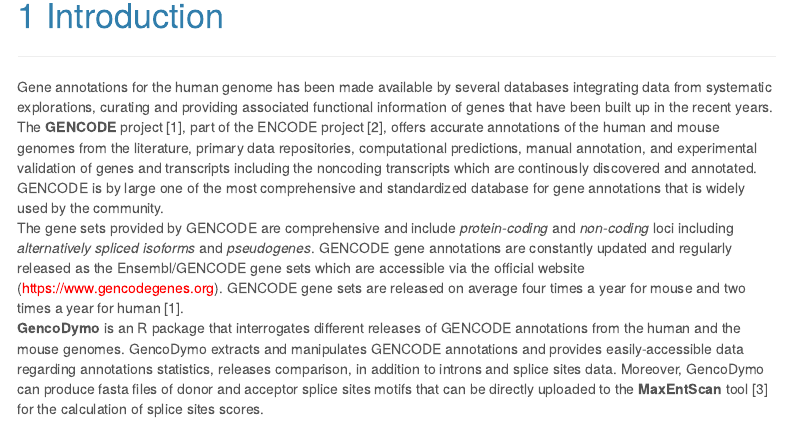
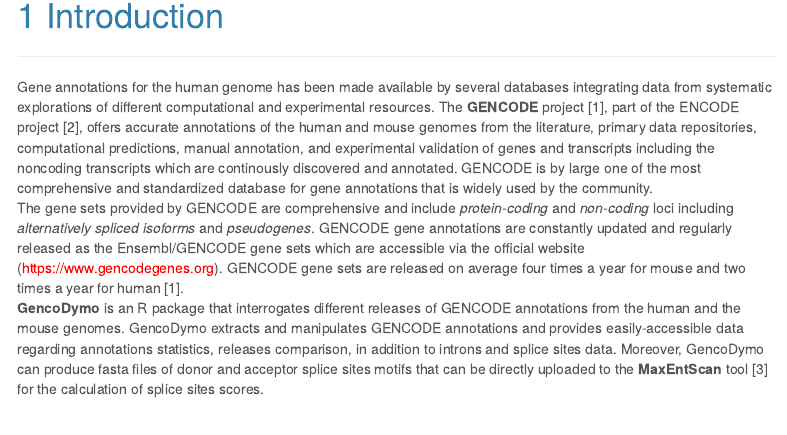
Before and after one commit to monahton/GencoDymo, an R Markdown document (vignettes/Vignette.Rmd): the page in a window 1100 px wide, from 250 px down. Rendered offline with R 4.5, knitr and Pandoc, with nearby package versions; menus at the side of the page are left out.

Commit message:
Update Vignette.Rmd

```diff
--- a/vignettes/Vignette.Rmd
+++ b/vignettes/Vignette.Rmd
@@ -59,7 +59,7 @@
 
 ---
 
-Gene annotations for the human genome has been made available by several databases integrating data from systematic explorations, curating and providing associated functional information of genes that have been built up in the recent years. The **GENCODE** project [1], part of the ENCODE project [2], offers accurate annotations of the human and mouse genomes from the literature, primary data repositories, computational predictions, manual annotation, and experimental validation of genes and transcripts including the noncoding transcripts which are continously discovered and annotated. GENCODE is by large one of the most comprehensive and standardized database for gene annotations that is widely used by the community.\
+Gene annotations for the human genome has been made available by several databases integrating data from systematic explorations of different computational and experimental resources. The **GENCODE** project [1], part of the ENCODE project [2], offers accurate annotations of the human and mouse genomes from the literature, primary data repositories, computational predictions, manual annotation, and experimental validation of genes and transcripts including the noncoding transcripts which are continously discovered and annotated. GENCODE is by large one of the most comprehensive and standardized database for gene annotations that is widely used by the community.\
 The gene sets provided by GENCODE are comprehensive and include _protein-coding_ and _non-coding_ loci including _alternatively spliced isoforms_ and _pseudogenes_. GENCODE gene annotations are constantly updated and regularly released as the Ensembl/GENCODE gene sets which are accessible via the official website (https://www.gencodegenes.org). GENCODE gene sets are released on average four times a year for mouse and two times a year for human [1].\
 **GencoDymo** is an R package that interrogates different releases of GENCODE annotations from the human and the mouse genomes. GencoDymo extracts and manipulates GENCODE annotations and provides easily-accessible data regarding annotations statistics, releases comparison, in addition to introns and splice sites data. Moreover, GencoDymo can produce fasta files of donor and acceptor splice sites motifs that can be directly uploaded to the **MaxEntScan** tool [3] for the calculation of splice sites scores.
 
```
